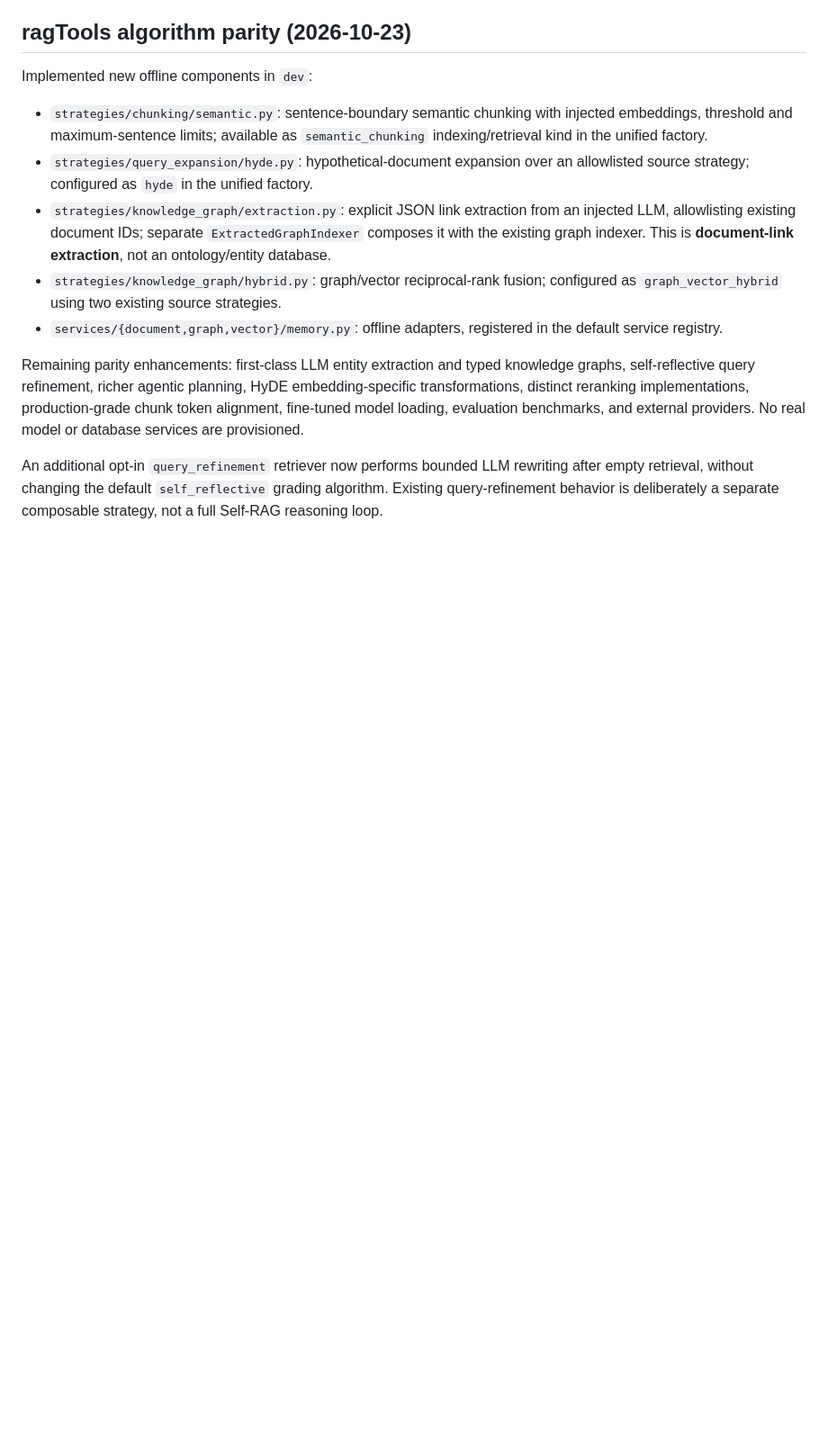
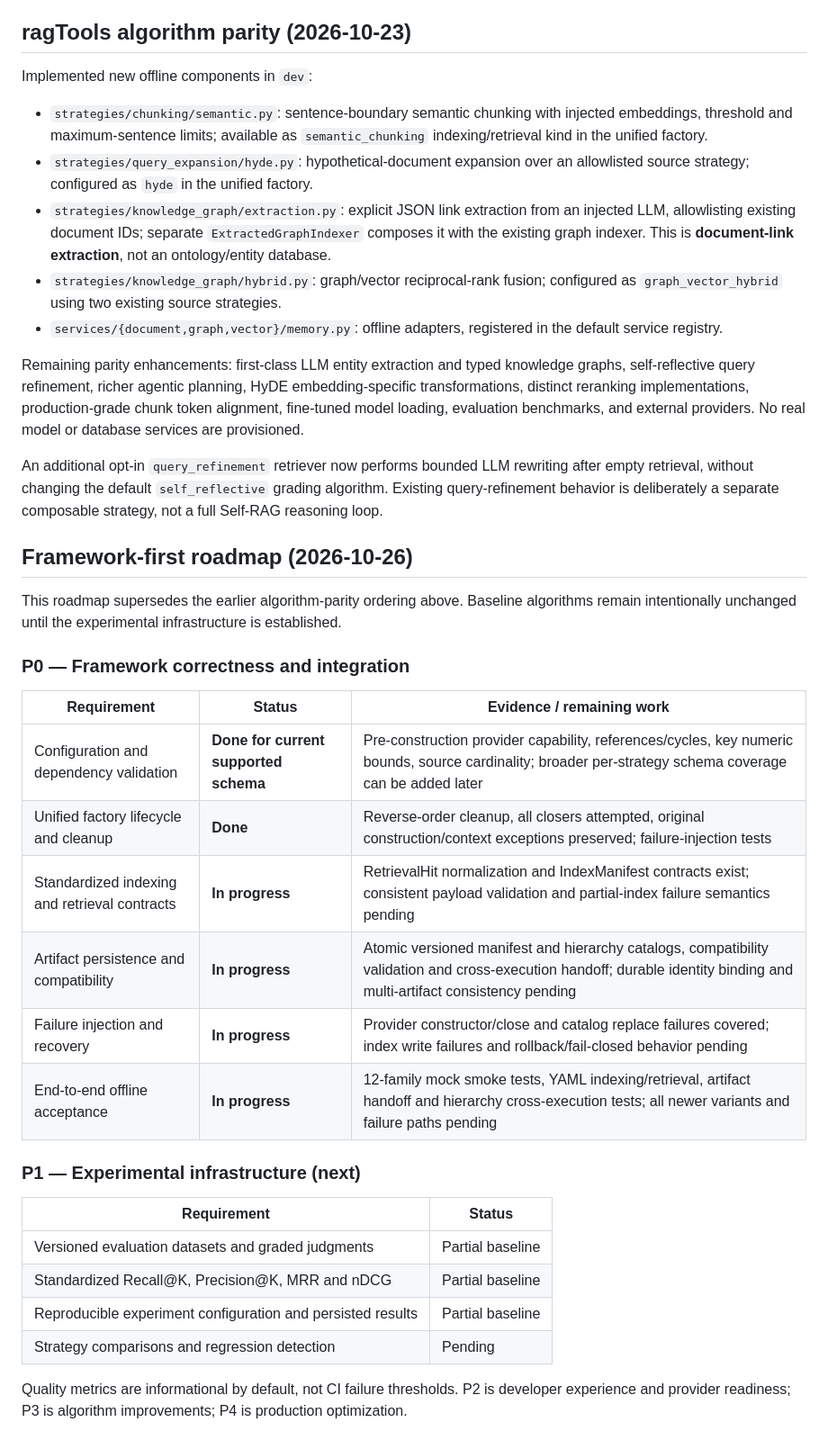
Before and after one commit to rzepeda/rag-factory, a Markdown page: docs/IMPLEMENTATION_BACKLOG.md, the part around the change. Shown at 90% size. Rendered like a GitHub page; blank space fills up the shorter version.

Commit message:
docs(p0): track completed and pending framework work plus P1 backlog

```diff
--- a/docs/IMPLEMENTATION_BACKLOG.md
+++ b/docs/IMPLEMENTATION_BACKLOG.md
@@ -46,3 +46,29 @@ Implemented new offline components in `dev`:
 Remaining parity enhancements: first-class LLM entity extraction and typed knowledge graphs, self-reflective query refinement, richer agentic planning, HyDE embedding-specific transformations, distinct reranking implementations, production-grade chunk token alignment, fine-tuned model loading, evaluation benchmarks, and external providers. No real model or database services are provisioned.
 
 An additional opt-in `query_refinement` retriever now performs bounded LLM rewriting after empty retrieval, without changing the default `self_reflective` grading algorithm. Existing query-refinement behavior is deliberately a separate composable strategy, not a full Self-RAG reasoning loop.
+
+## Framework-first roadmap (2026-10-26)
+
+This roadmap supersedes the earlier algorithm-parity ordering above. Baseline algorithms remain intentionally unchanged until the experimental infrastructure is established.
+
+### P0 — Framework correctness and integration
+
+| Requirement | Status | Evidence / remaining work |
+| --- | --- | --- |
+| Configuration and dependency validation | **Done for current supported schema** | Pre-construction provider capability, references/cycles, key numeric bounds, source cardinality; broader per-strategy schema coverage can be added later |
+| Unified factory lifecycle and cleanup | **Done** | Reverse-order cleanup, all closers attempted, original construction/context exceptions preserved; failure-injection tests |
+| Standardized indexing and retrieval contracts | **In progress** | RetrievalHit normalization and IndexManifest contracts exist; consistent payload validation and partial-index failure semantics pending |
+| Artifact persistence and compatibility | **In progress** | Atomic versioned manifest and hierarchy catalogs, compatibility validation and cross-execution handoff; durable identity binding and multi-artifact consistency pending |
+| Failure injection and recovery | **In progress** | Provider constructor/close and catalog replace failures covered; index write failures and rollback/fail-closed behavior pending |
+| End-to-end offline acceptance | **In progress** | 12-family mock smoke tests, YAML indexing/retrieval, artifact handoff and hierarchy cross-execution tests; all newer variants and failure paths pending |
+
+### P1 — Experimental infrastructure (next)
+
+| Requirement | Status |
+| --- | --- |
+| Versioned evaluation datasets and graded judgments | Partial baseline |
+| Standardized Recall@K, Precision@K, MRR and nDCG | Partial baseline |
+| Reproducible experiment configuration and persisted results | Partial baseline |
+| Strategy comparisons and regression detection | Pending |
+
+Quality metrics are informational by default, not CI failure thresholds. P2 is developer experience and provider readiness; P3 is algorithm improvements; P4 is production optimization.
```
